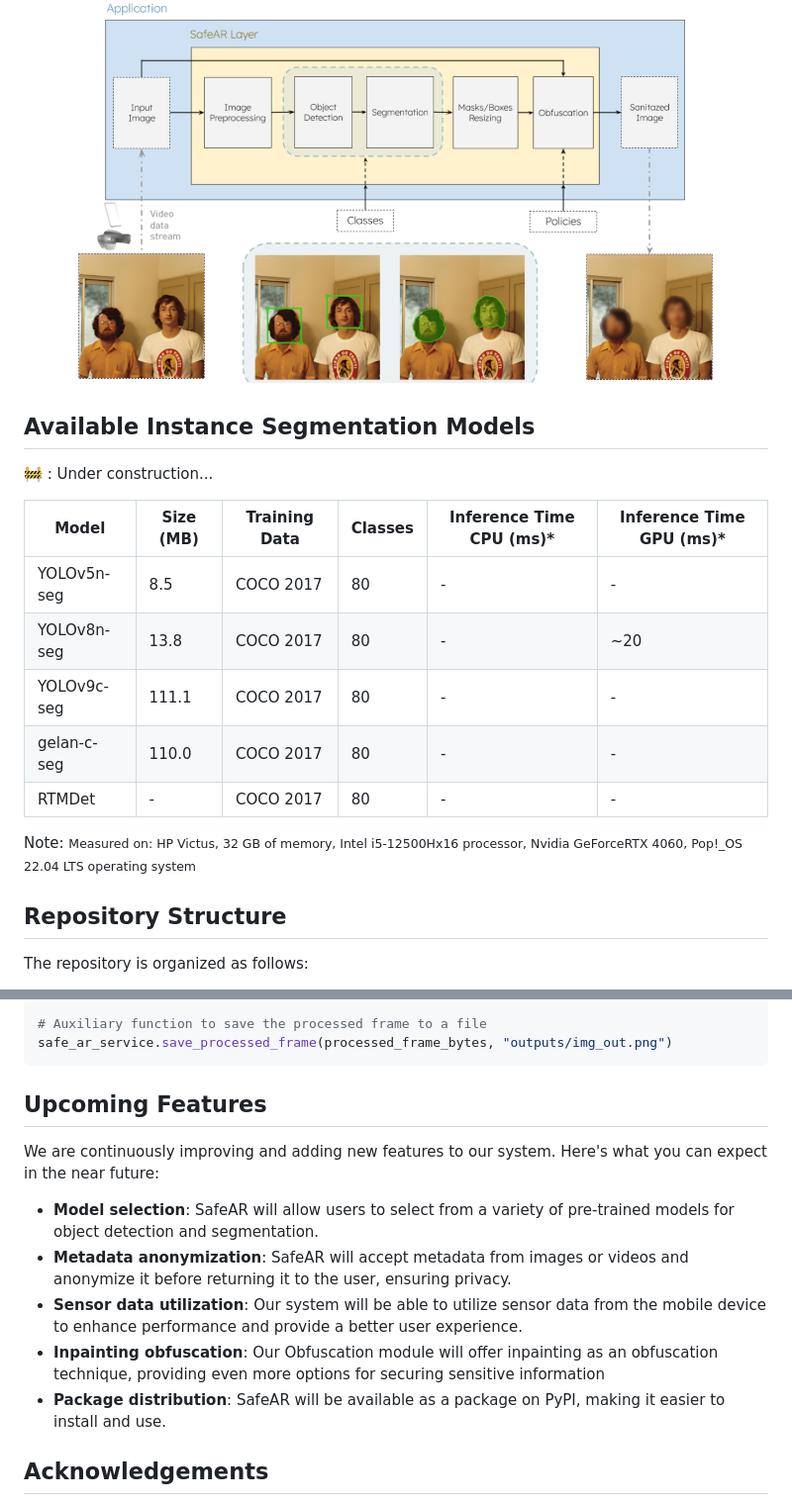
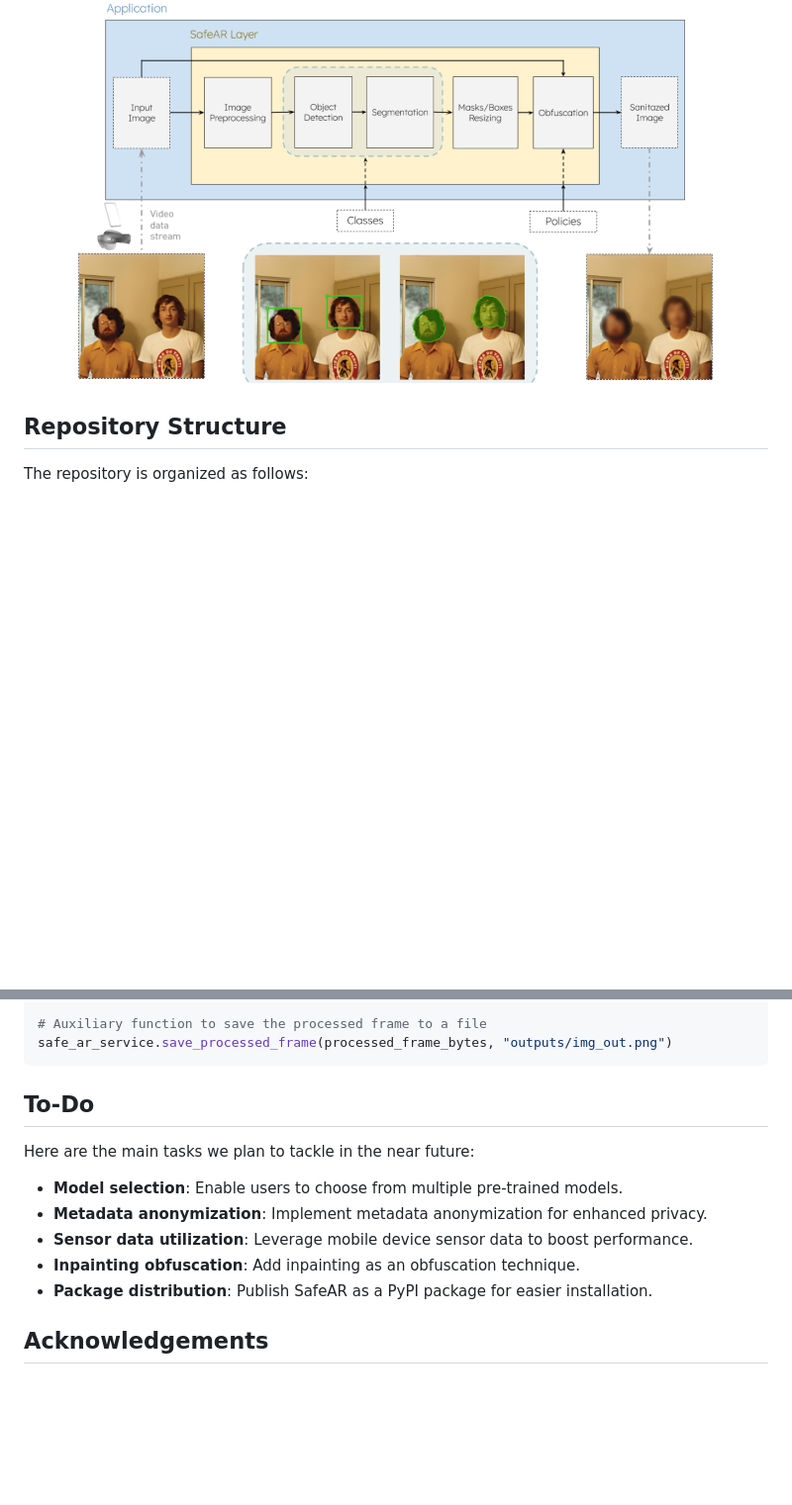
Before and after one commit to CIIC-C-T-Polytechnic-of-Leiria/SafeAR, a Markdown page: README.md, 2 parts joined by grey strips. Shown: that part at 99% size. Rendered like a GitHub page; blank space fills up the shorter version.

````diff
--- a/README.md
+++ b/README.md
@@ -20,22 +22,7 @@ respective method. It returns sanitized images to the client.
 <p align="center"> <img src="assets/safe_ar_overview.png" width="650px" style="border:2px solid lightgray;" alt=""/> </p>
 
 
-Available Instance Segmentation Models
---------------------------------------
 
-🚧 : Under construction...
-
-| Model       | Size (MB) | Training Data | Classes | Inference Time CPU (ms)\* | Inference Time GPU (ms)\* |
-|-------------|-----------|---------------|---------|---------------------------|---------------------------|
-| YOLOv5n-seg | 8.5       | COCO 2017     | 80      | -                         | -                         |
-| YOLOv8n-seg | 13.8      | COCO 2017     | 80      | -                         | ~20                       |
-| YOLOv9c-seg | 111.1     | COCO 2017     | 80      | -                         | -                         |
-| gelan-c-seg | 110.0     | COCO 2017     | 80      | -                         | -                         |
-| RTMDet      | -         | COCO 2017     | 80      | -                         | -                         |
-
-Note:
-<small> Measured on: HP Victus, 32 GB of memory, Intel i5-12500Hx16 processor, Nvidia GeForceRTX 4060, Pop!\_OS 22.04
-LTS operating system </small>
 
 Repository Structure
 --------------------
@@ -197,20 +202,16 @@ processed_frame_bytes = safe_ar_service.process_frame(image_base64)
 safe_ar_service.save_processed_frame(processed_frame_bytes, "outputs/img_out.png")
 ```
 
-Upcoming Features
------------------
+To-Do
+-----
 
-We are continuously improving and adding new features to our system. Here's what you can expect in the near future:
+Here are the main tasks we plan to tackle in the near future:
 
-- **Model selection**: SafeAR will allow users to select from a variety of pre-trained models for object detection and
-  segmentation.
-- **Metadata anonymization**: SafeAR will accept metadata from images or videos and anonymize it before returning it to
-  the user, ensuring privacy.
-- **Sensor data utilization**: Our system will be able to utilize sensor data from the mobile device to enhance
-  performance and provide a better user experience.
-- **Inpainting obfuscation**: Our Obfuscation module will offer inpainting as an obfuscation technique, providing even
-  more options for securing sensitive information
-- **Package distribution**: SafeAR will be available as a package on PyPI, making it easier to install and use.
+- **Model selection**: Enable users to choose from multiple pre-trained models.
+- **Metadata anonymization**: Implement metadata anonymization for enhanced privacy.
+- **Sensor data utilization**: Leverage mobile device sensor data to boost performance.
+- **Inpainting obfuscation**: Add inpainting as an obfuscation technique.
+- **Package distribution**: Publish SafeAR as a PyPI package for easier installation.
 
 Acknowledgements
 ----------------
````
Also changed, not shown: other parts of README.md (+47 -27 lines).
